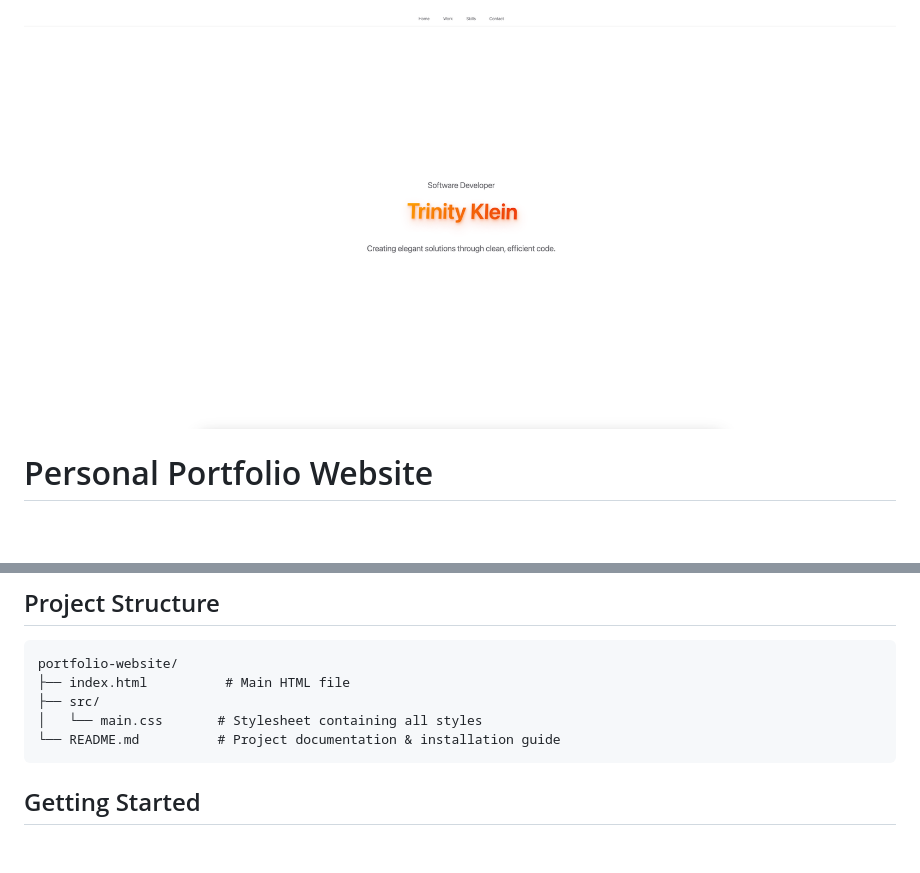
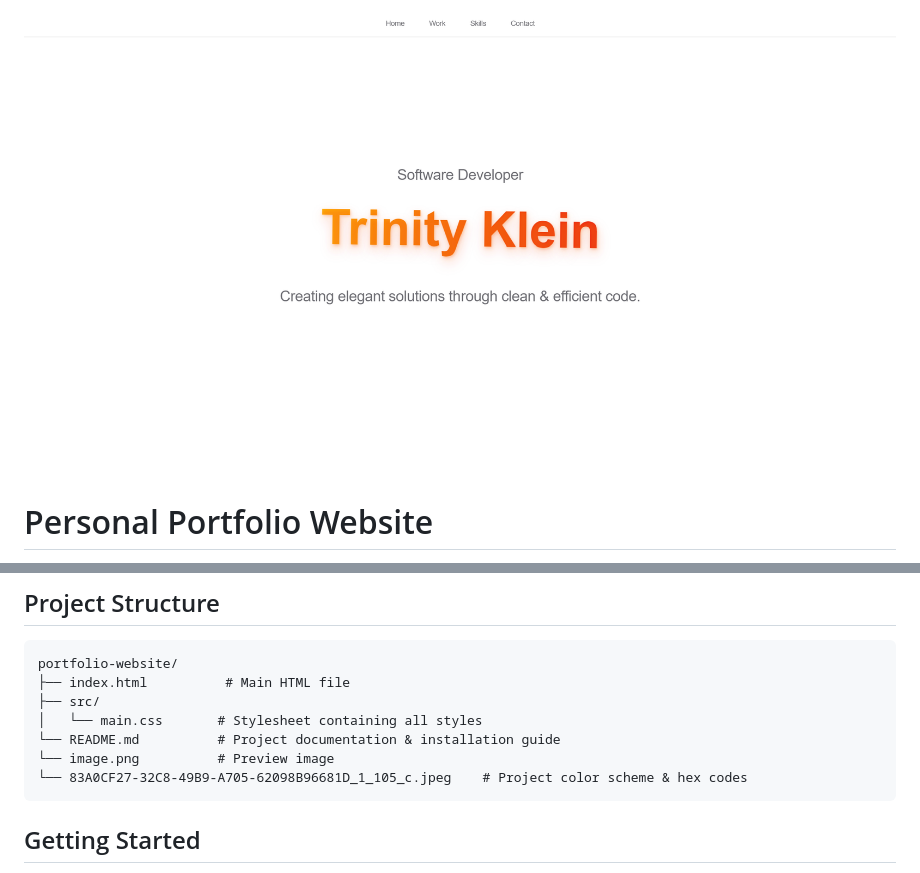
Before and after one commit to tlklein/personal-portfolio-website, a Markdown page: README.md, 2 parts joined by grey strips. GitHub-like rendering; pictures changed too: image.png; blank space fills up the shorter version.

````diff
--- a/README.md
+++ b/README.md
@@ -23,6 +23,8 @@ portfolio-website/
 ├── src/
 │   └── main.css       # Stylesheet containing all styles
 └── README.md          # Project documentation & installation guide
+└── image.png          # Preview image
+└── 83A0CF27-32C8-49B9-A705-62098B96681D_1_105_c.jpeg    # Project color scheme & hex codes
 ```
 
 ## Getting Started
````
Also changed, not shown: 2 other files.
